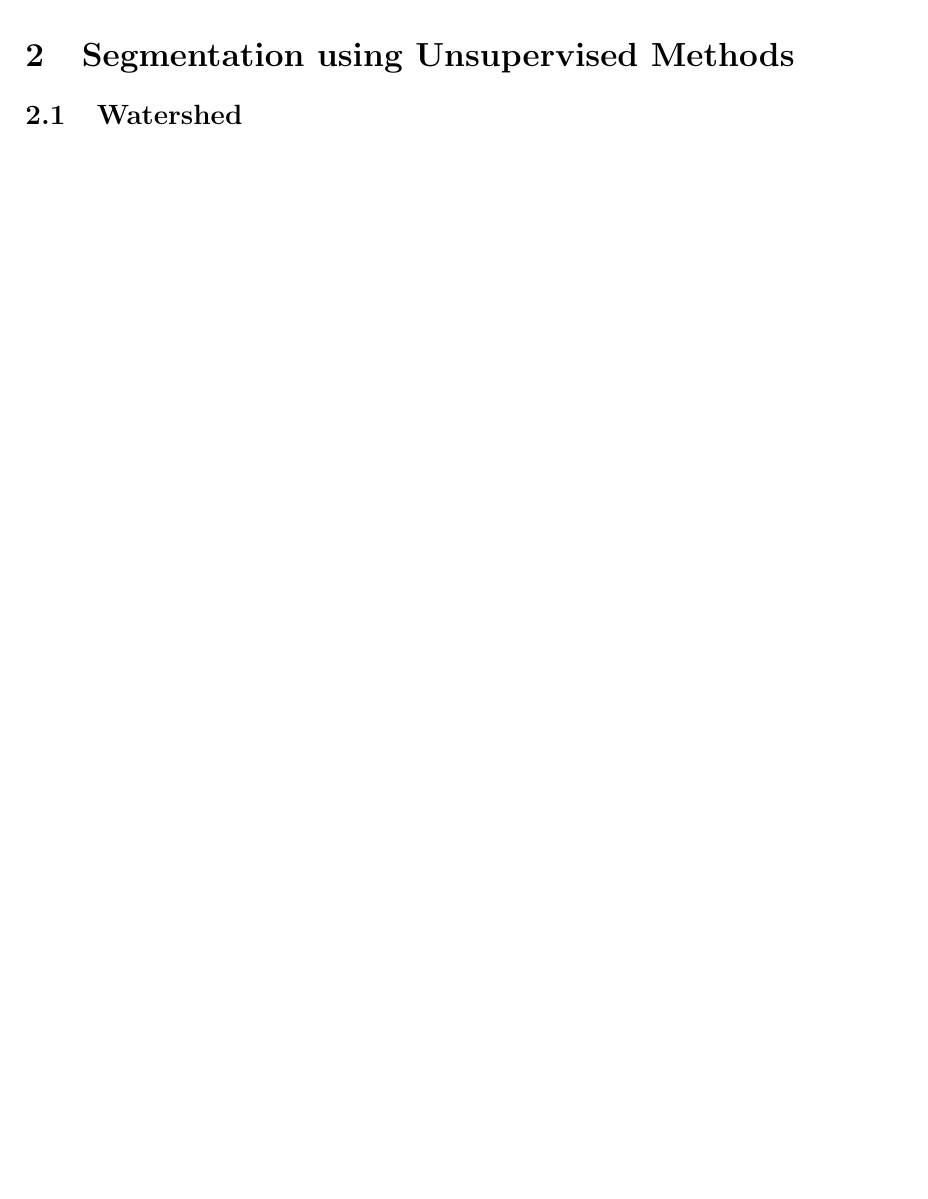
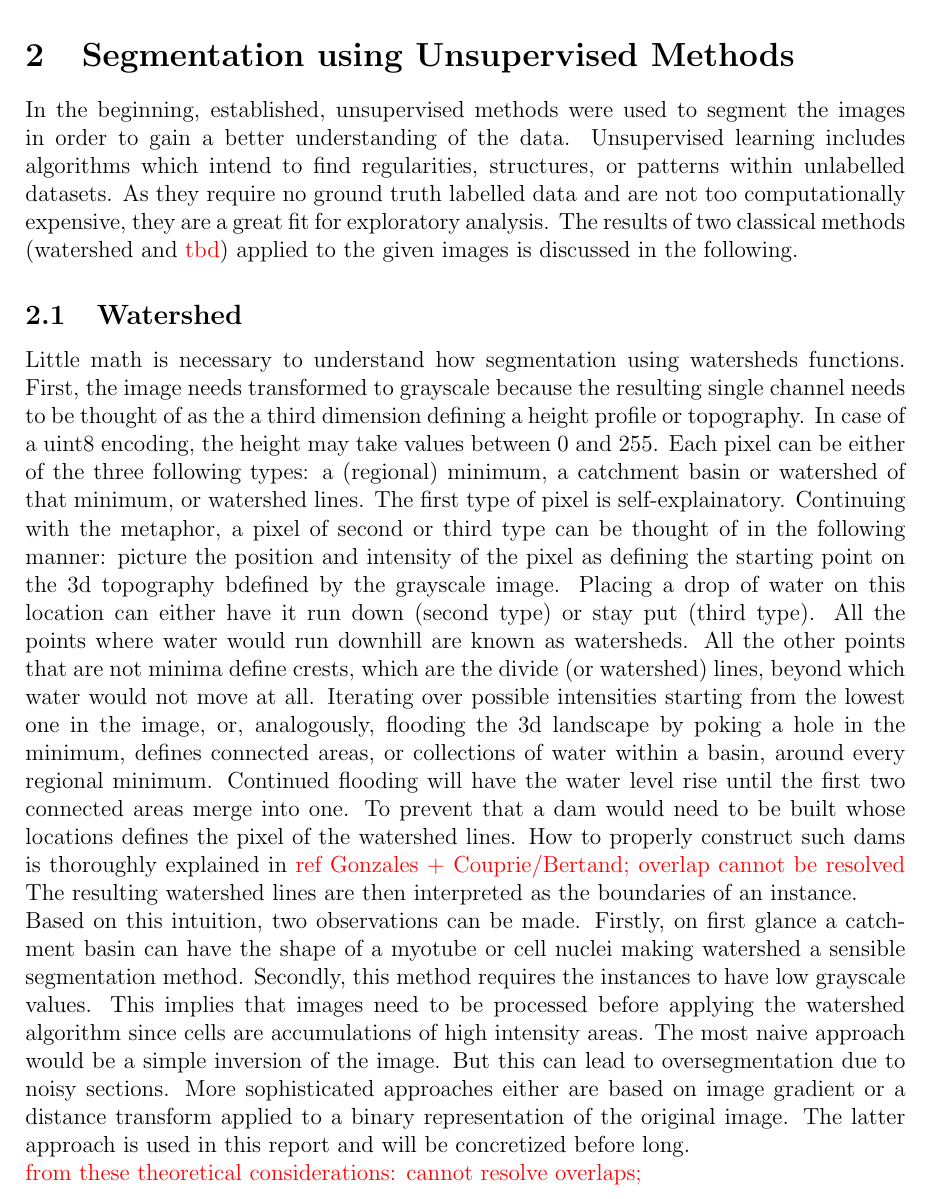
Before and after one commit to davetornado/myovision-report, a LaTeX paper (main.tex, which reads unsupervised.tex): part of page 5 of 10, cut so that both start at the same text, the shorter picture padded with empty space. Compiled offline with pdfLaTeX.

Commit message:
Theory part on watershed added

```diff
--- a/unsupervised.tex
+++ b/unsupervised.tex
@@ -1,3 +1,8 @@
 \section{Segmentation using Unsupervised Methods}
+In the beginning, established, unsupervised methods were used to segment the images in order to gain a better understanding of the data. Unsupervised learning includes algorithms which intend to find regularities, structures, or patterns within unlabelled datasets. As they require no ground truth labelled data and are not too computationally expensive, they are a great fit for exploratory analysis. The results of two classical methods (watershed and \textcolor{red}{tbd}) applied to the given images is discussed in the following.
+\subsection{Watershed}
+Little math is necessary to understand how segmentation using watersheds functions. First, the image needs transformed to grayscale because the resulting single channel needs to be thought of as the a third dimension defining a height profile or topography. In case of a uint8 encoding, the height may take values between 0 and 255. Each pixel can be either of the three following types: a (regional) minimum, a catchment basin or watershed of that minimum, or watershed lines. The first type of pixel is self-explainatory. Continuing with the metaphor, a pixel of second or third type can be thought of in the following manner: picture the position and intensity of the pixel as defining the starting point on the 3d topography bdefined by the grayscale image. Placing a drop of water on this location can either have it run down (second type) or stay put (third type). All the points where water would run downhill are known as watersheds. All the other points that are not minima define crests, which are the divide (or watershed) lines, beyond which water would not move at all. Iterating over possible intensities starting from the lowest one in the image, or, analogously, flooding the 3d landscape by poking a hole in the minimum, defines connected areas, or collections of water within a basin, around every regional minimum. Continued flooding will have the water level rise until the first two connected areas merge into one. To prevent that a dam would need to be built whose locations defines the pixel of the watershed lines. How to properly construct such dams is thoroughly explained in \textcolor{red}{ref Gonzales + Couprie/Bertand;  overlap cannot be resolved} The resulting watershed lines are then interpreted as the boundaries of an instance.
 
-\subsection{Watershed}
+Based on this intuition, two observations can be made. Firstly, on first glance a catchment basin can have the shape of a myotube or cell nuclei making watershed a sensible segmentation method. Secondly, this method requires the instances to have low grayscale values. This implies that images need to be processed before applying the watershed algorithm since cells are accumulations of high intensity areas. The most naive approach would be a simple inversion of the image. But this can lead to oversegmentation due to noisy sections. More sophisticated approaches either are based on image gradient or a distance transform applied to a binary representation of the original image. The latter approach is used in this report and will be concretized before long.
+
+\textcolor{red}{from these theoretical considerations: cannot resolve overlaps;}
```
